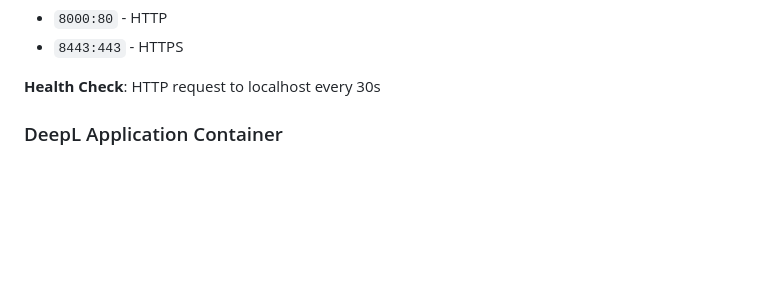
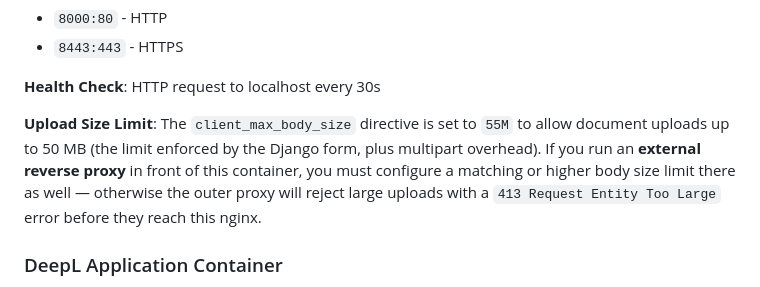
Before and after one commit to scinnod/jadelation, a Markdown page: docs/DOCKER.md, the part around the change. GitHub-like rendering; blank space fills up the shorter version.

```diff
--- a/docs/DOCKER.md
+++ b/docs/DOCKER.md
@@ -139,6 +139,8 @@ The application uses a multi-container Docker setup:
 - `8443:443` - HTTPS
 
 **Health Check**: HTTP request to localhost every 30s
+
+**Upload Size Limit**: The `client_max_body_size` directive is set to `55M` to allow document uploads up to 50 MB (the limit enforced by the Django form, plus multipart overhead). If you run an **external reverse proxy** in front of this container, you must configure a matching or higher body size limit there as well — otherwise the outer proxy will reject large uploads with a `413 Request Entity Too Large` error before they reach this nginx.
 
 ### DeepL Application Container
 
```
Also changed, not shown: docs/DOCUMENT_TRANSLATION.md (+3 -0 lines).
